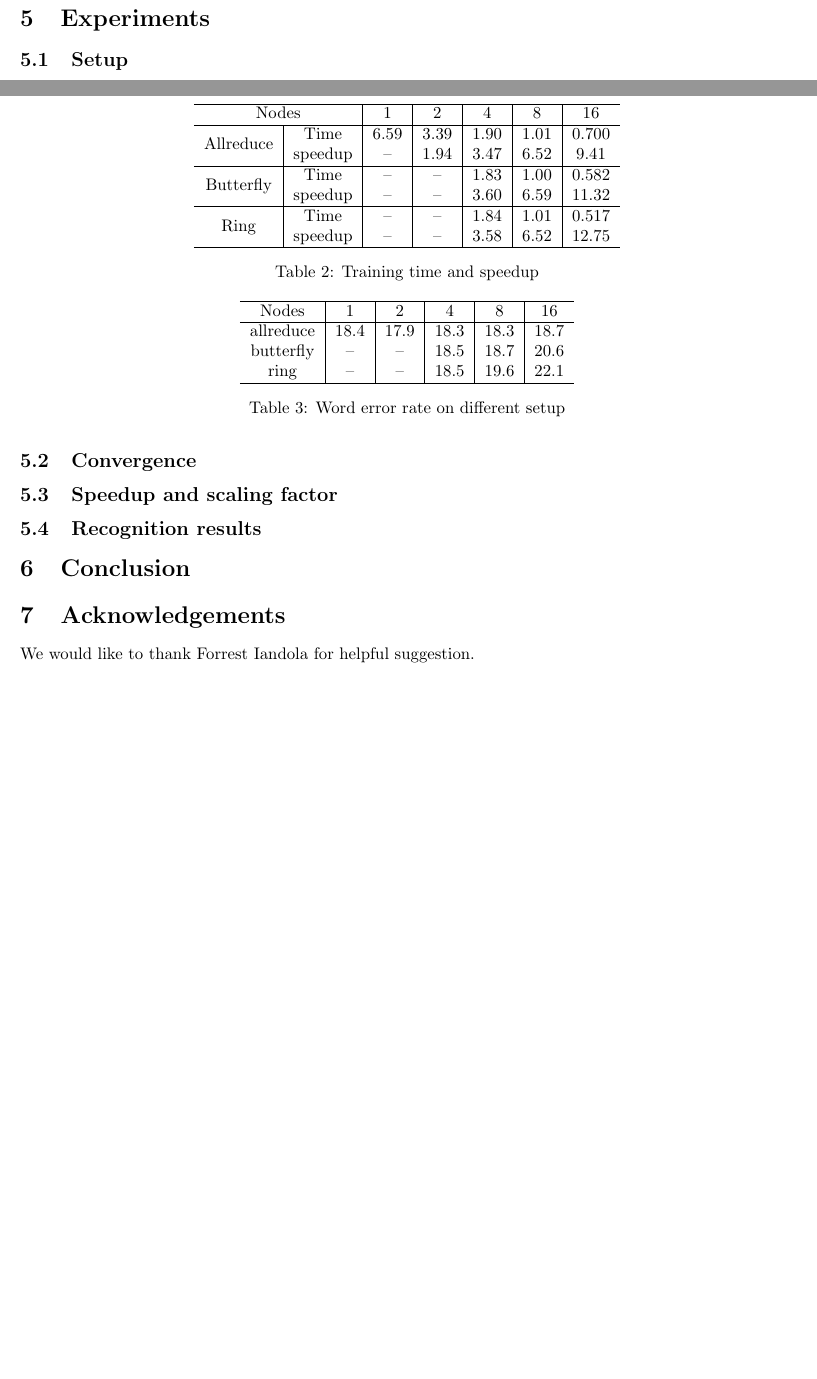
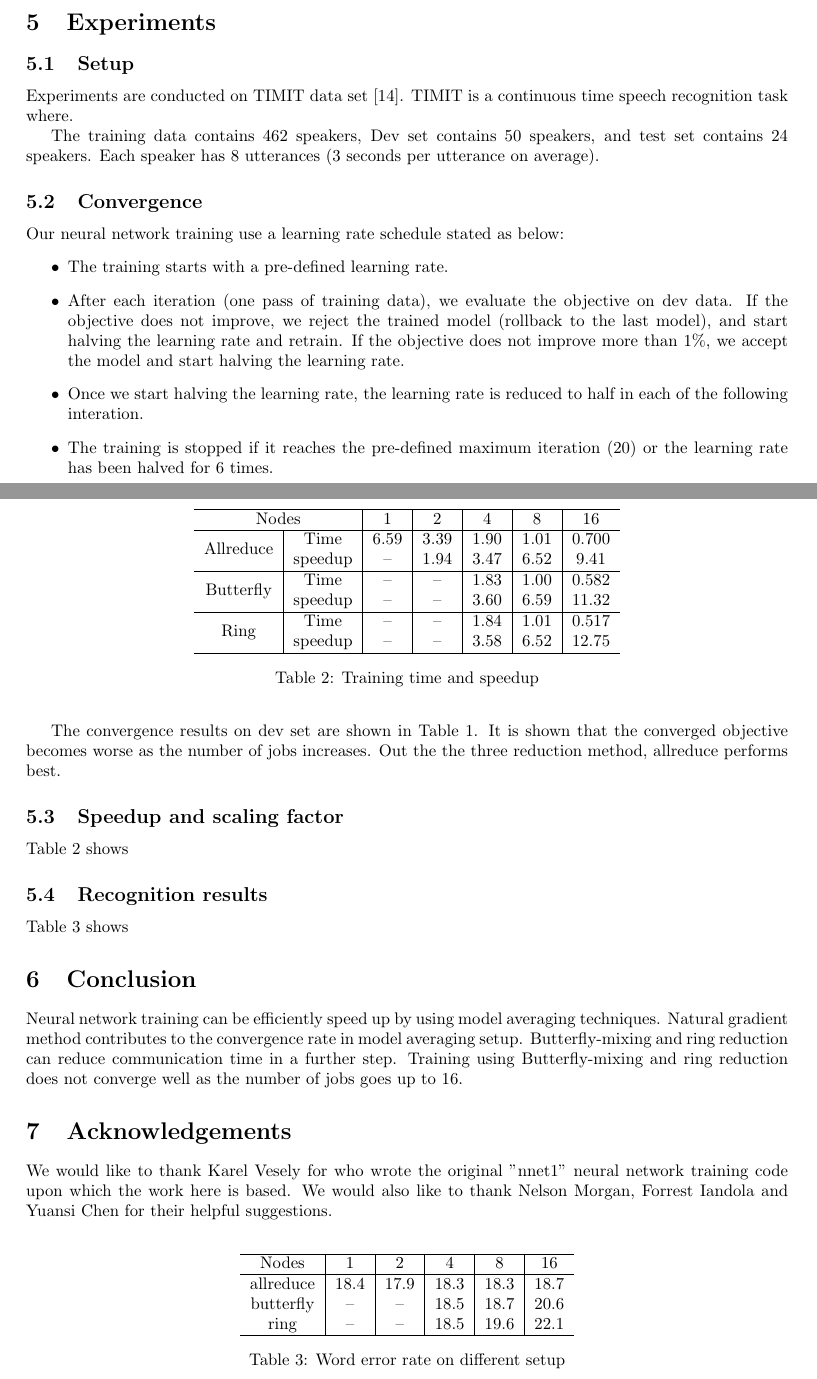
Before and after one commit to WillCh/cs267-report, a LaTeX paper (report.tex): two parts of pages 4 and 5 of 6, joined at a grey line, cut so that both start at the same text, the shorter picture padded with empty space. Compiled offline with pdfLaTeX.

Commit message:
add more text

```diff
--- a/report.tex
+++ b/report.tex
@@ -1,5 +1,5 @@
 \documentclass{article}
-\usepackage[top=1in, bottom=1.25in, left=1.05in, right=1.05in]{geometry}
+\usepackage[top=1in, bottom=1.25in, left=1.10in, right=1.10in]{geometry}
 \usepackage{amsmath,graphicx,multicol,multirow}
 
 % Example definitions.
@@ -9,7 +9,7 @@
 
 % Title.
 % ------
-\title{Investigation on Parallelization of Deep Neural Network Training using Multiple GPUs}
+\title{Parallelization of Neural Network Training using Model Averaging and Butterfly Mixing}
 %
 % Single address.
 % ---------------
@@ -134,9 +147,28 @@ in this report. Details about implementation of NG-SGD could be found in \cite{p
 
 \section{Experiments}
 \subsection{Setup}
-Experiments are conducted on TIMIT data set \cite{timit}.
+Experiments are conducted on TIMIT data set \cite{timit}. TIMIT is a continuous time speech recognition task where.
+
+The training data contains 462 speakers, Dev set contains 50 speakers, and test set contains 24 speakers. Each
+speaker has 8 utterances (3 seconds per utterance on average).
 
 \subsection{Convergence}
+Our neural network training use a learning rate schedule stated as below:
+\begin{itemize}
+\item The training starts with a pre-defined learning rate.
+\item After each iteration (one pass of training data), we evaluate the objective on dev data. If the
+objective does not improve, we reject the trained model (rollback to the last model), and start halving
+the learning rate and retrain. If the objective does not improve more than 1\%, we accept the model
+and start halving the learning rate.
+\item Once we start halving the learning rate, the learning rate is reduced to half in each of the
+following interation.
+\item The training is stopped if it reaches the pre-defined maximum iteration (20) or the learning rate
+has been halved for 6 times.
+\end{itemize}
+
+The convergence results on dev set are shown in Table~\ref{tab:converge}. It is shown that
+the converged objective becomes worse as the number of jobs increases. Out the the three
+reduction method, allreduce performs best.
 \begin{table}
   \centering
   \begin{tabular}{c|c|c|c|c|c|c}
@@ -154,10 +186,12 @@ Experiments are conducted on TIMIT data set \cite{timit}.
     \hline
   \end{tabular}
   \caption{Convergence status on CV set}
-
+  \label{tab:converge}
 \end{table}
 
 \subsection{Speedup and scaling factor}
+Table~\ref{tab:speedup} shows
+
 \begin{table}
   \centering
   \begin{tabular}{c|c|c|c|c|c|c}
@@ -175,9 +209,11 @@ Experiments are conducted on TIMIT data set \cite{timit}.
     \hline
   \end{tabular}
   \caption{Training time and speedup}
+  \label{tab:speedup}
 \end{table}
 
 \subsection{Recognition results}
+Table~\ref{tab:wer} shows
 \begin{table}
   \centering
   \begin{tabular}{c|c|c|c|c|c}
@@ -190,14 +226,19 @@ Experiments are conducted on TIMIT data set \cite{timit}.
     \hline
   \end{tabular}
   \caption{Word error rate on different setup}
+  \label{tab:wer}
 \end{table}
 
 \section{Conclusion}
-
-
+Neural network training can be efficiently speed up by using model averaging techniques.
+Natural gradient method contributes to the convergence rate in model averaging setup.
+Butterfly-mixing and ring reduction can reduce communication time in a further step.
+Training using Butterfly-mixing and ring reduction does not converge well as the number of jobs goes up to 16.
 
 \section{Acknowledgements}
-We would like to thank Forrest Iandola for helpful suggestion.
+We would like to thank Karel Vesely for who wrote the original "nnet1" neural network training code
+upon which the work here is based. We would also like to thank Nelson Morgan, Forrest Iandola and Yuansi Chen
+for their helpful suggestions.
 
 % References should be produced using the bibtex program from suitable
 % BiBTeX files (here: strings, refs, manuals). The IEEEbib.bst bibliography
```
Also changed, not shown: report.bib (+3 -3 lines), report.tex (49 more changed lines).
